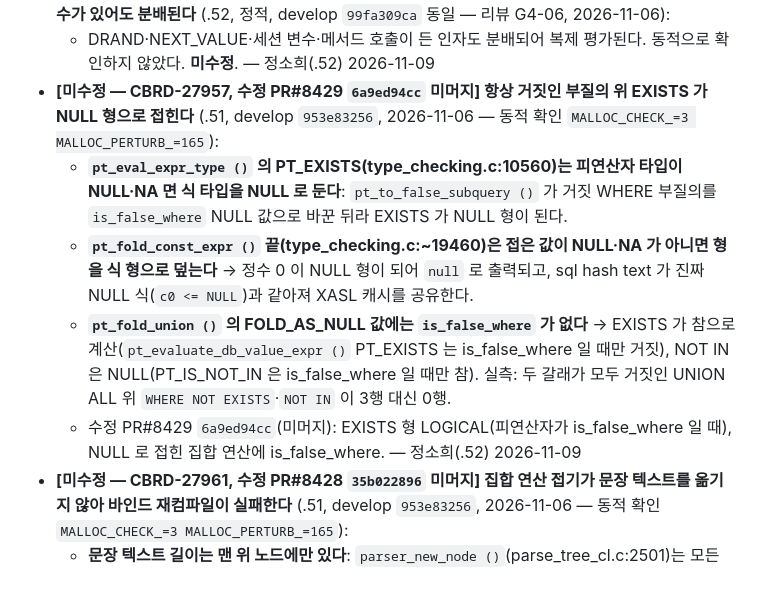
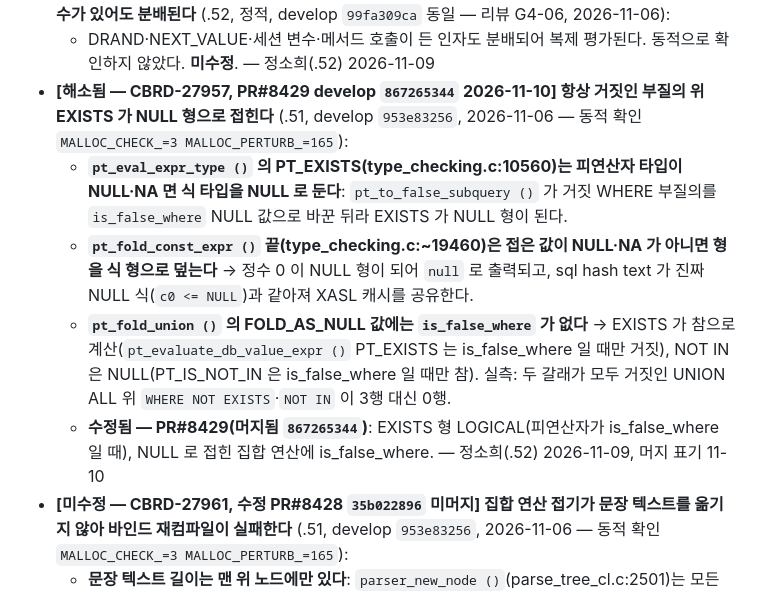
Before and after one commit to soheejung-cs/dev4-ai-source, a Markdown page: modules/src-parser.md, the part around the change. GitHub-like rendering.

```diff
--- a/modules/src-parser.md
+++ b/modules/src-parser.md
@@ -152,11 +152,11 @@ SQL 텍스트 → `csql_lexer.l` → `csql_grammar.y`(646KB bison) → PT_NODE
   - OR-of-AND 안의 `i.y(+) = 10` 이 통째 PT_OR 아래에 있으면 ON 으로 옮겨지지 않고 WHERE 에 남아 NULL 확장행이 빠진다. develop 은 분배된 절마다 표시가 있어 2행(정답) — CBRD-27855 PR#8375 리뷰, 재현 claude-workspace `projects/CBRD-27855/repro/g4` 2번. — 정소희(.52) 2026-11-09
 - **[미수정 — develop 선재(CBRD-27855 PR#8375 리뷰 G4-06)] 한 열 OR-of-AND 는 비결정 함수가 있어도 분배된다** (.52, 정적, develop `99fa309ca` 동일 — 리뷰 G4-06, 2026-11-06):
   - DRAND·NEXT_VALUE·세션 변수·메서드 호출이 든 인자도 분배되어 복제 평가된다. 동적으로 확인하지 않았다. **미수정**. — 정소희(.52) 2026-11-09
-- **[미수정 — CBRD-27957, 수정 PR#8429 `6a9ed94cc` 미머지] 항상 거짓인 부질의 위 EXISTS 가 NULL 형으로 접힌다** (.51, develop `953e83256`, 2026-11-06 — 동적 확인 `MALLOC_CHECK_=3 MALLOC_PERTURB_=165`):
+- **[해소됨 — CBRD-27957, PR#8429 develop `867265344` 2026-11-10] 항상 거짓인 부질의 위 EXISTS 가 NULL 형으로 접힌다** (.51, develop `953e83256`, 2026-11-06 — 동적 확인 `MALLOC_CHECK_=3 MALLOC_PERTURB_=165`):
   - **`pt_eval_expr_type ()` 의 PT_EXISTS(type_checking.c:10560)는 피연산자 타입이 NULL·NA 면 식 타입을 NULL 로 둔다**: `pt_to_false_subquery ()` 가 거짓 WHERE 부질의를 `is_false_where` NULL 값으로 바꾼 뒤라 EXISTS 가 NULL 형이 된다.
   - **`pt_fold_const_expr ()` 끝(type_checking.c:~19460)은 접은 값이 NULL·NA 가 아니면 형을 식 형으로 덮는다** → 정수 0 이 NULL 형이 되어 `null` 로 출력되고, sql hash text 가 진짜 NULL 식(`c0 <= NULL`)과 같아져 XASL 캐시를 공유한다.
   - **`pt_fold_union ()` 의 FOLD_AS_NULL 값에는 `is_false_where` 가 없다** → EXISTS 가 참으로 계산(`pt_evaluate_db_value_expr ()` PT_EXISTS 는 is_false_where 일 때만 거짓), NOT IN 은 NULL(PT_IS_NOT_IN 은 is_false_where 일 때만 참). 실측: 두 갈래가 모두 거짓인 UNION ALL 위 `WHERE NOT EXISTS`·`NOT IN` 이 3행 대신 0행.
-  - 수정 PR#8429 `6a9ed94cc`(미머지): EXISTS 형 LOGICAL(피연산자가 is_false_where 일 때), NULL 로 접힌 집합 연산에 is_false_where. — 정소희(.52) 2026-11-09
+  - **수정됨 — PR#8429(머지됨 `867265344`)**: EXISTS 형 LOGICAL(피연산자가 is_false_where 일 때), NULL 로 접힌 집합 연산에 is_false_where. — 정소희(.52) 2026-11-09, 머지 표기 11-10
 - **[미수정 — CBRD-27961, 수정 PR#8428 `35b022896` 미머지] 집합 연산 접기가 문장 텍스트를 옮기지 않아 바인드 재컴파일이 실패한다** (.51, develop `953e83256`, 2026-11-06 — 동적 확인 `MALLOC_CHECK_=3 MALLOC_PERTURB_=165`):
   - **문장 텍스트 길이는 맨 위 노드에만 있다**: `parser_new_node ()`(parse_tree_cl.c:2501)는 모든 노드에 `g_query_string` 과 그때의 `g_query_string_len`(직전 문장 길이)을 넣고, 문장 끝 액션(csql_grammar.y:1921)이 맨 위 노드에만 진짜 길이를 넣는다. `parser_reinit_node ()` 는 텍스트를 지킨다.
   - **`pt_fold_union ()`(semantic_check.c:19106)은 접은 노드에 줄·칸·alias_print·next 만 옮겼다** → 문장이던 UNION 을 남은 갈래로 바꾸면 길이 0 인 문장이 된다. 그 결과(-452)는 src-compat §2 「db_recompile_for_bind_signature」.
```
Also changed, not shown: modules/src-xasl.md (+2 -2 lines).
